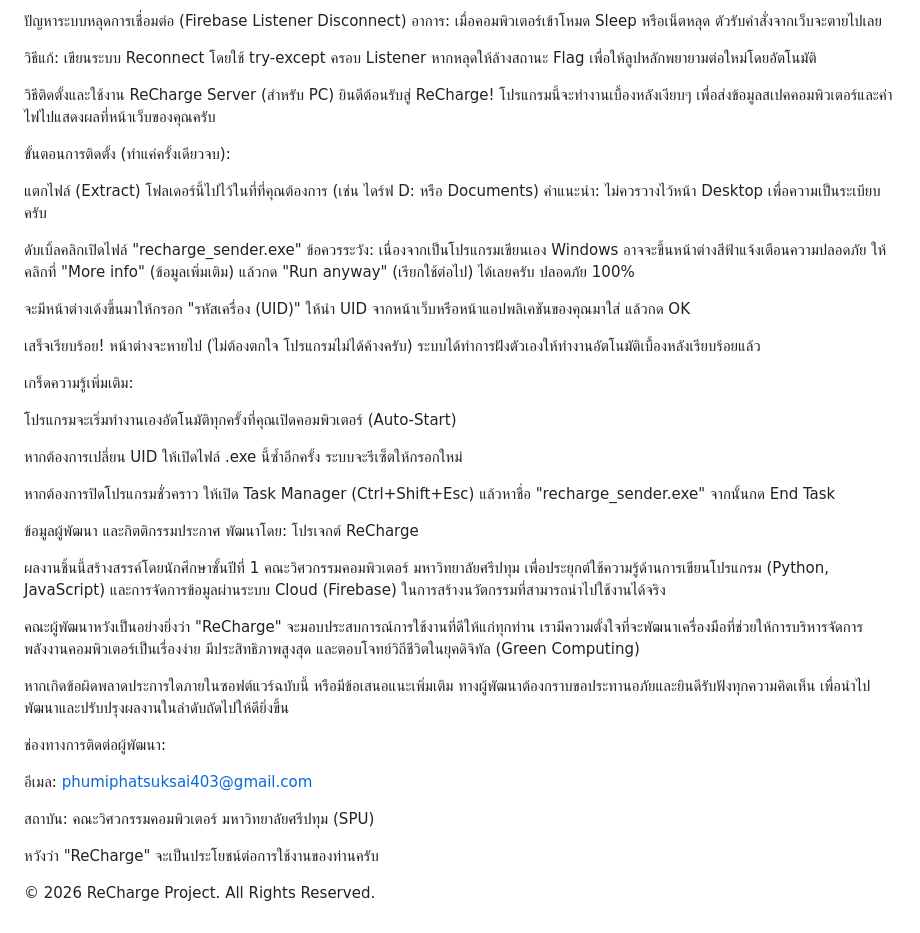
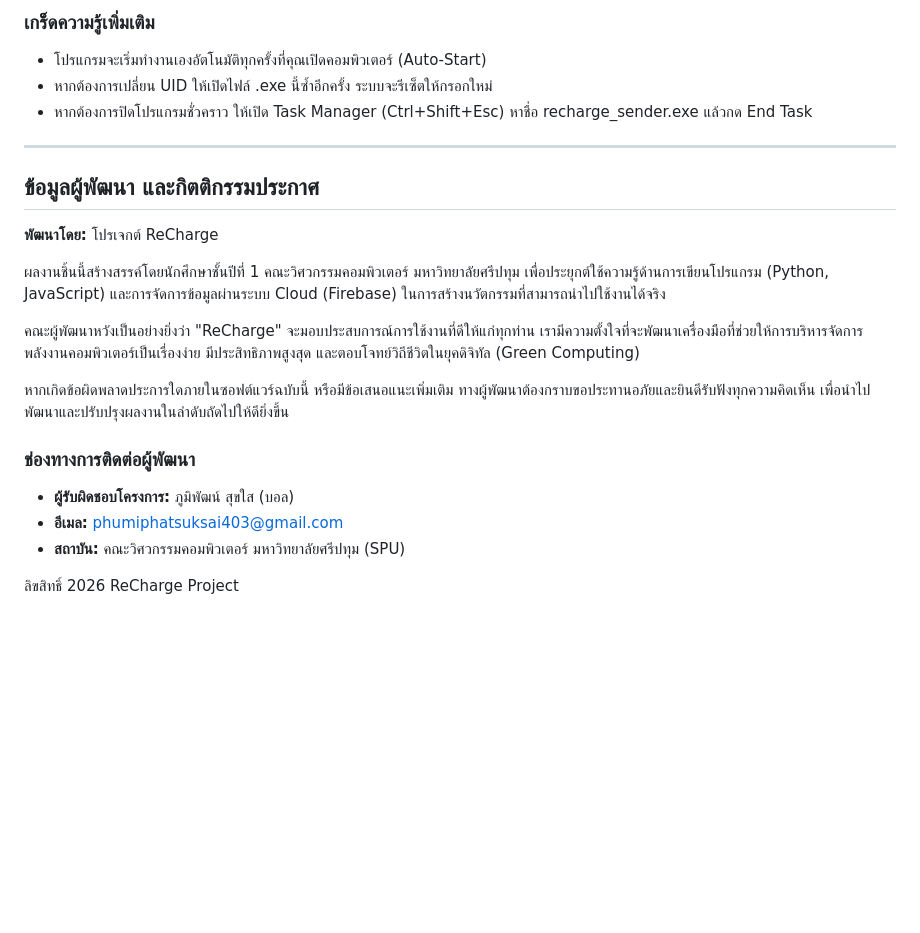
Before and after one commit to lololo256/recharge, a Markdown page: README.md, the part around one of its changes. GitHub-like rendering; blank space fills up the shorter version.

```diff
--- a/README.md
+++ b/README.md
@@ -52,32 +59,14 @@ Sleep Timer: ตั้งเวลาปิดเครื่องอัตโ
 
-ปัญหาระบบหลุดการเชื่อมต่อ (Firebase Listener Disconnect)
-อาการ: เมื่อคอมพิวเตอร์เข้าโหมด Sleep หรือเน็ตหลุด ตัวรับคำสั่งจากเว็บจะตายไปเลย
+### เกร็ดความรู้เพิ่มเติม
+* โปรแกรมจะเริ่มทำงานเองอัตโนมัติทุกครั้งที่คุณเปิดคอมพิวเตอร์ (Auto-Start)
+* หากต้องการเปลี่ยน UID ให้เปิดไฟล์ .exe นี้ซ้ำอีกครั้ง ระบบจะรีเซ็ตให้กรอกใหม่
+* หากต้องการปิดโปรแกรมชั่วคราว ให้เปิด Task Manager (Ctrl+Shift+Esc) หาชื่อ recharge_sender.exe แล้วกด End Task
 
-วิธีแก้: เขียนระบบ Reconnect โดยใช้ try-except ครอบ Listener หากหลุดให้ล้างสถานะ Flag เพื่อให้ลูปหลักพยายามต่อใหม่โดยอัตโนมัติ
+---
 
-วิธีติดตั้งและใช้งาน ReCharge Server (สำหรับ PC)
-ยินดีต้อนรับสู่ ReCharge! โปรแกรมนี้จะทำงานเบื้องหลังเงียบๆ เพื่อส่งข้อมูลสเปคคอมพิวเตอร์และค่าไฟไปแสดงผลที่หน้าเว็บของคุณครับ
+## ข้อมูลผู้พัฒนา และกิตติกรรมประกาศ
 
-ขั้นตอนการติดตั้ง (ทำแค่ครั้งเดียวจบ):
-
-แตกไฟล์ (Extract) โฟลเดอร์นี้ไปไว้ในที่ที่คุณต้องการ (เช่น ไดร์ฟ D: หรือ Documents) คำแนะนำ: ไม่ควรวางไว้หน้า Desktop เพื่อความเป็นระเบียบครับ
-
-ดับเบิ้ลคลิกเปิดไฟล์ "recharge_sender.exe" ข้อควรระวัง: เนื่องจากเป็นโปรแกรมเขียนเอง Windows อาจจะขึ้นหน้าต่างสีฟ้าแจ้งเตือนความปลอดภัย ให้คลิกที่ "More info" (ข้อมูลเพิ่มเติม) แล้วกด "Run anyway" (เรียกใช้ต่อไป) ได้เลยครับ ปลอดภัย 100%
-
-จะมีหน้าต่างเด้งขึ้นมาให้กรอก "รหัสเครื่อง (UID)" ให้นำ UID จากหน้าเว็บหรือหน้าแอปพลิเคชันของคุณมาใส่ แล้วกด OK
-
-เสร็จเรียบร้อย! หน้าต่างจะหายไป (ไม่ต้องตกใจ โปรแกรมไม่ได้ค้างครับ) ระบบได้ทำการฝังตัวเองให้ทำงานอัตโนมัติเบื้องหลังเรียบร้อยแล้ว
-
-เกร็ดความรู้เพิ่มเติม:
-
-โปรแกรมจะเริ่มทำงานเองอัตโนมัติทุกครั้งที่คุณเปิดคอมพิวเตอร์ (Auto-Start)
-
-หากต้องการเปลี่ยน UID ให้เปิดไฟล์ .exe นี้ซ้ำอีกครั้ง ระบบจะรีเซ็ตให้กรอกใหม่
-
-หากต้องการปิดโปรแกรมชั่วคราว ให้เปิด Task Manager (Ctrl+Shift+Esc) แล้วหาชื่อ "recharge_sender.exe" จากนั้นกด End Task
-
-ข้อมูลผู้พัฒนา และกิตติกรรมประกาศ
-พัฒนาโดย: โปรเจกต์ ReCharge
+**พัฒนาโดย:** โปรเจกต์ ReCharge
 
 ผลงานชิ้นนี้สร้างสรรค์โดยนักศึกษาชั้นปีที่ 1 คณะวิศวกรรมคอมพิวเตอร์ มหาวิทยาลัยศรีปทุม เพื่อประยุกต์ใช้ความรู้ด้านการเขียนโปรแกรม (Python, JavaScript) และการจัดการข้อมูลผ่านระบบ Cloud (Firebase) ในการสร้างนวัตกรรมที่สามารถนำไปใช้งานได้จริง
 
@@ -85,12 +74,9 @@ Sleep Timer: ตั้งเวลาปิดเครื่องอัตโ
 
 หากเกิดข้อผิดพลาดประการใดภายในซอฟต์แวร์ฉบับนี้ หรือมีข้อเสนอแนะเพิ่มเติม ทางผู้พัฒนาต้องกราบขอประทานอภัยและยินดีรับฟังทุกความคิดเห็น เพื่อนำไปพัฒนาและปรับปรุงผลงานในลำดับถัดไปให้ดียิ่งขึ้น
 
-ช่องทางการติดต่อผู้พัฒนา:
+### ช่องทางการติดต่อผู้พัฒนา
+* **ผู้รับผิดชอบโครงการ:** ภูมิพัฒน์ สุขใส (บอล)
+* **อีเมล:** phumiphatsuksai403@gmail.com
+* **สถาบัน:** คณะวิศวกรรมคอมพิวเตอร์ มหาวิทยาลัยศรีปทุม (SPU)
 
-อีเมล: phumiphatsuksai403@gmail.com
-
-สถาบัน: คณะวิศวกรรมคอมพิวเตอร์ มหาวิทยาลัยศรีปทุม (SPU)
-
-หวังว่า "ReCharge" จะเป็นประโยชน์ต่อการใช้งานของท่านครับ
-
-© 2026 ReCharge Project. All Rights Reserved.
+ลิขสิทธิ์ 2026 ReCharge Project
```
Also changed, not shown: other parts of README.md (+40 -33 lines).
